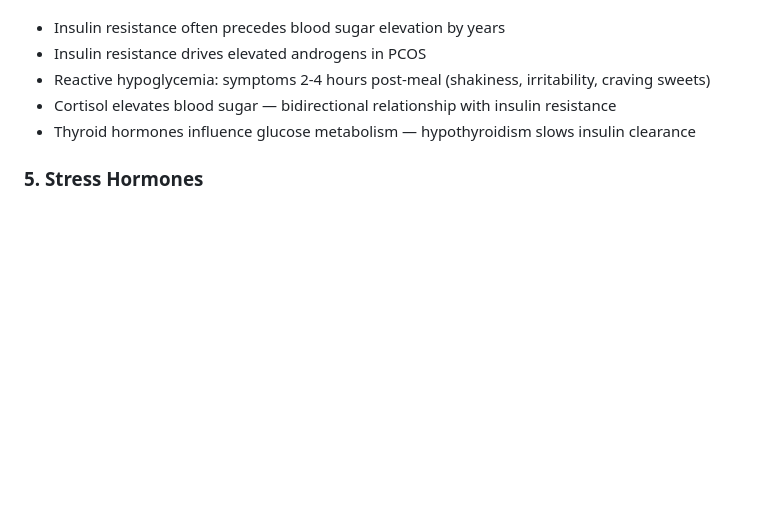
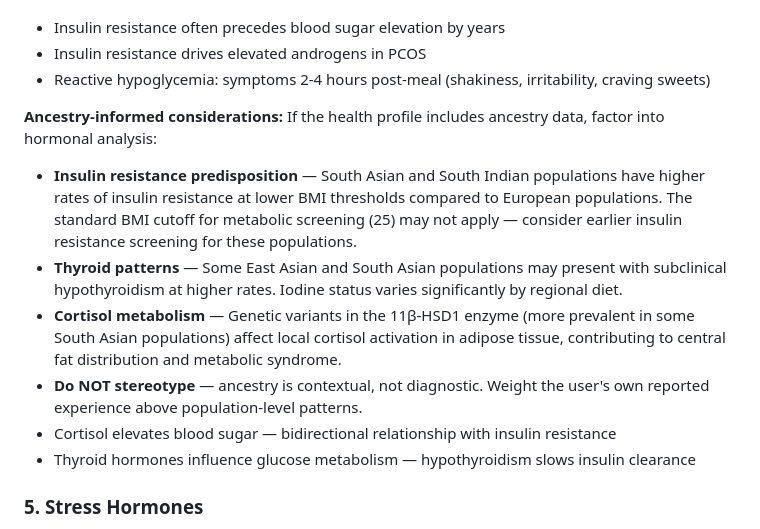
Before and after one commit to rolan86/HolisticDrive, a Markdown page: agents/domains/hormone.md, the part around the change. Drawn GitHub-style; blank space fills up the shorter version.

```diff
--- a/agents/domains/hormone.md
+++ b/agents/domains/hormone.md
@@ -97,6 +97,13 @@ Assess all available thyroid markers:
 - Insulin resistance often precedes blood sugar elevation by years
 - Insulin resistance drives elevated androgens in PCOS
 - Reactive hypoglycemia: symptoms 2-4 hours post-meal (shakiness, irritability, craving sweets)
+
+**Ancestry-informed considerations:**
+If the health profile includes ancestry data, factor into hormonal analysis:
+- **Insulin resistance predisposition** — South Asian and South Indian populations have higher rates of insulin resistance at lower BMI thresholds compared to European populations. The standard BMI cutoff for metabolic screening (25) may not apply — consider earlier insulin resistance screening for these populations.
+- **Thyroid patterns** — Some East Asian and South Asian populations may present with subclinical hypothyroidism at higher rates. Iodine status varies significantly by regional diet.
+- **Cortisol metabolism** — Genetic variants in the 11β-HSD1 enzyme (more prevalent in some South Asian populations) affect local cortisol activation in adipose tissue, contributing to central fat distribution and metabolic syndrome.
+- **Do NOT stereotype** — ancestry is contextual, not diagnostic. Weight the user's own reported experience above population-level patterns.
 - Cortisol elevates blood sugar — bidirectional relationship with insulin resistance
 - Thyroid hormones influence glucose metabolism — hypothyroidism slows insulin clearance
 
```
Also changed, not shown: agents/domains/gut-nutrition.md (+9 -0 lines), agents/intake.md (+13 -2 lines).
